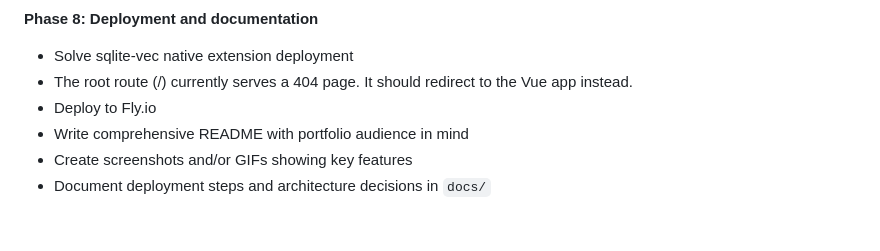
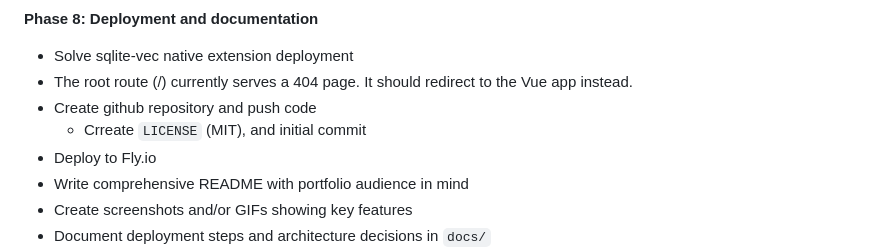
Before and after one commit to grymoire7/ragtime, a Markdown page: docs/initial-design.md, the part around the change. Rendered like a GitHub page; blank space fills up the shorter version.

Commit message:
docs: add github repo creation to phase 8

```diff
--- a/docs/initial-design.md
+++ b/docs/initial-design.md
@@ -139,6 +139,8 @@ finish early, streaming is a great polish feature.
 **Phase 8: Deployment and documentation**
 - Solve sqlite-vec native extension deployment
 - The root route (/) currently serves a 404 page. It should redirect to the Vue app instead.
+- Create github repository and push code
+  - Crreate `LICENSE` (MIT), and initial commit
 - Deploy to Fly.io
 - Write comprehensive README with portfolio audience in mind
 - Create screenshots and/or GIFs showing key features
```
